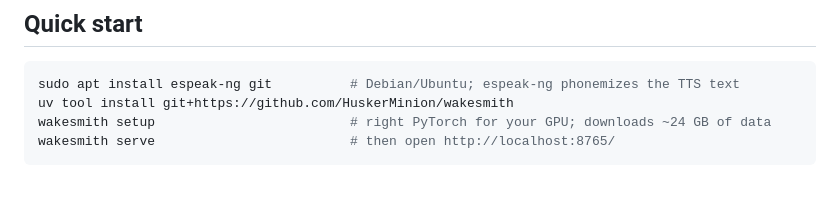
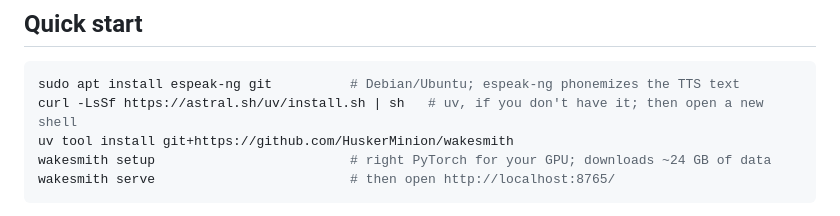
Before and after one commit to HuskerMinion/wakesmith, a Markdown page: README.md, the part around the change. GitHub-like rendering; blank space fills up the shorter version.

Commit message:
README: install uv first (a fresh Ubuntu has none)

````diff
--- a/README.md
+++ b/README.md
@@ -22,6 +22,7 @@ What makes it different:
 
 ```bash
 sudo apt install espeak-ng git          # Debian/Ubuntu; espeak-ng phonemizes the TTS text
+curl -LsSf https://astral.sh/uv/install.sh | sh   # uv, if you don't have it; then open a new shell
 uv tool install git+https://github.com/HuskerMinion/wakesmith
 wakesmith setup                         # right PyTorch for your GPU; downloads ~24 GB of data
 wakesmith serve                         # then open http://localhost:8765/
````
